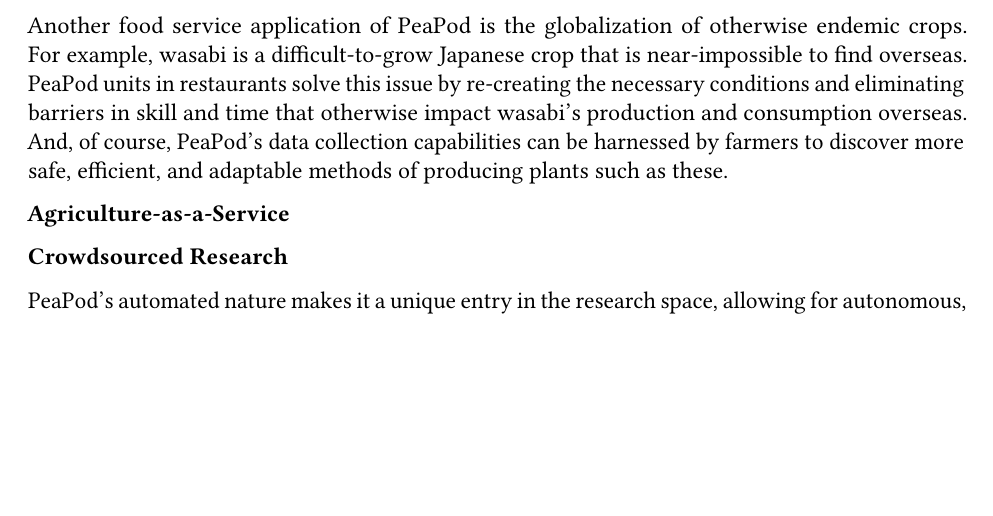
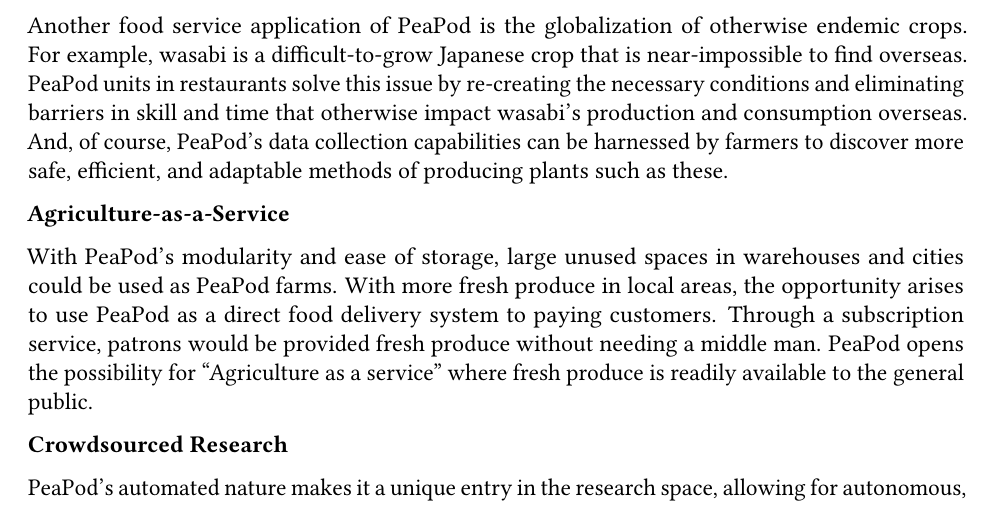
Before and after one commit to PeaPodTechnologies/PeaPod, a LaTeX document (docs/design/designreport/DesignReport.tex): part of page 16 of 18, cut so that both start at the same text, the shorter picture padded with empty space. Compiled offline with pdfLaTeX.

Commit message:
Added agriculture as a service section

```diff
--- a/docs/design/designreport/DesignReport.tex
+++ b/docs/design/designreport/DesignReport.tex
@@ -739,6 +739,9 @@
 % Renting unused urban spaces to use as automated grow sites
 % Fresh-picked on-demand automated "grocery shopping" harvest
 
+With PeaPod’s modularity and ease of storage, large unused spaces in warehouses and cities could be used as PeaPod farms. With more fresh produce in local areas, the opportunity arises to use PeaPod as a direct food delivery system to paying customers. Through a subscription service, patrons would be provided fresh produce without needing a middle man. PeaPod opens the possibility for “Agriculture as a service” where fresh produce is readily available to the general public.
+
+
 \textbf{Crowdsourced Research} %ClosedComment feel better about this one, almost like a better version of the above ^ - NV
 
 PeaPod's automated nature makes it a unique entry in the research space, allowing for autonomous, off-site research in a method simliar to de-centralized protein folding. As a result, universities and other institutions can save costs related to space and energy usage by subsidizing PeaPods to consumers, schools, or even restaurants. Users would receive sets of paramters within which to grow crops, and the data would be sent back to the institution. The user can use the produce, at the cost of space and energy, while the institution continues to provide parameters with which to grow. The end result is a massive set of data, conducted in identical conditions in different places, verified by comparison with the myriad devices conducting the same tests.
```
